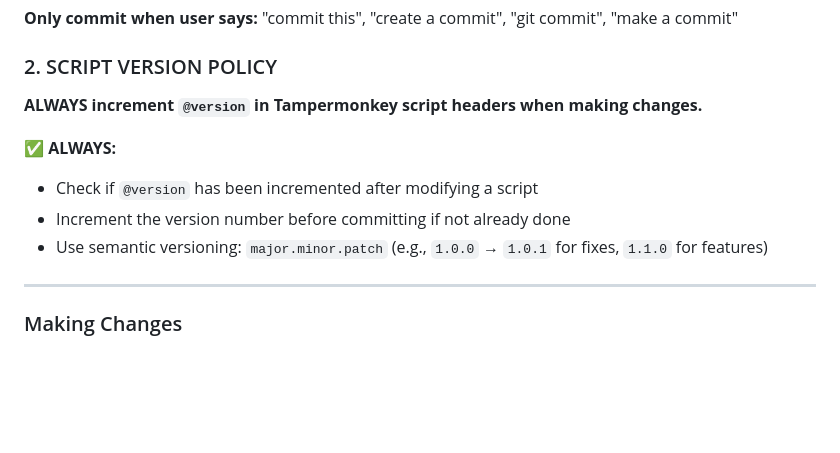
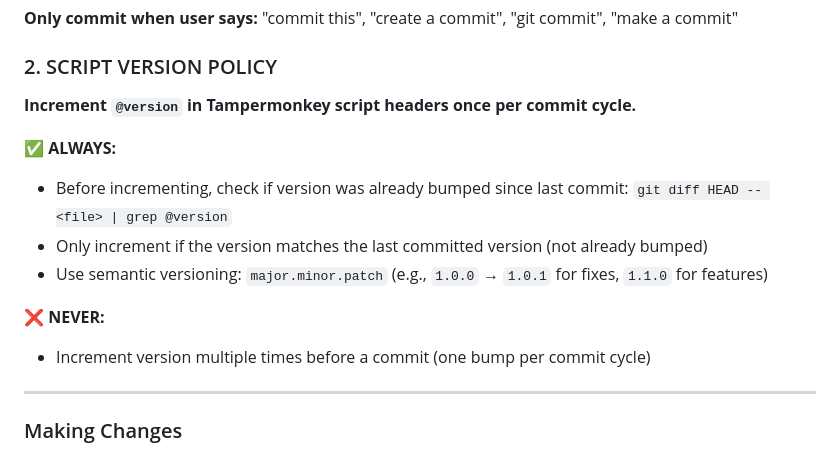
Before and after one commit to franciscorode/tampermonkey-scripts, a Markdown page: CLAUDE.md, the part around the change. Drawn GitHub-style; blank space fills up the shorter version.

Commit message:
docs: clarify version bump policy to once per commit cycle
Co-Authored-By: Claude Opus 4.5 <noreply@anthropic.com>

```diff
--- a/CLAUDE.md
+++ b/CLAUDE.md
@@ -27,13 +27,17 @@ This file contains critical rules and patterns for Claude Code when working on t
 
 ### 2. SCRIPT VERSION POLICY
 
-**ALWAYS increment `@version` in Tampermonkey script headers when making changes.**
+**Increment `@version` in Tampermonkey script headers once per commit cycle.**
 
 ✅ **ALWAYS:**
 
-- Check if `@version` has been incremented after modifying a script
-- Increment the version number before committing if not already done
+- Before incrementing, check if version was already bumped since last commit: `git diff HEAD -- <file> | grep @version`
+- Only increment if the version matches the last committed version (not already bumped)
 - Use semantic versioning: `major.minor.patch` (e.g., `1.0.0` → `1.0.1` for fixes, `1.1.0` for features)
+
+❌ **NEVER:**
+
+- Increment version multiple times before a commit (one bump per commit cycle)
 
 ---
 
```
